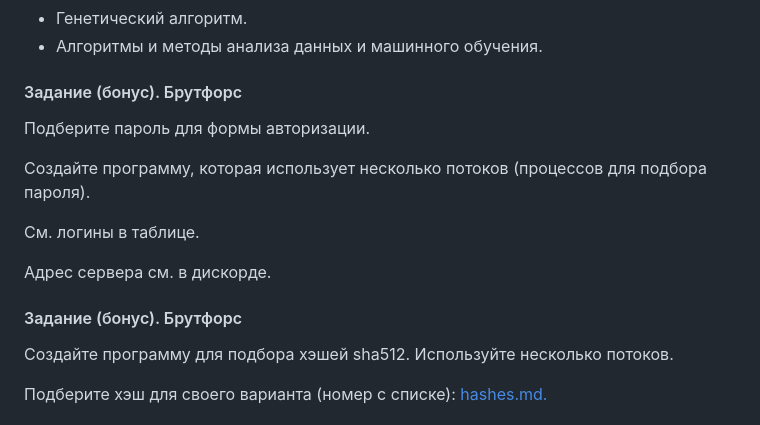
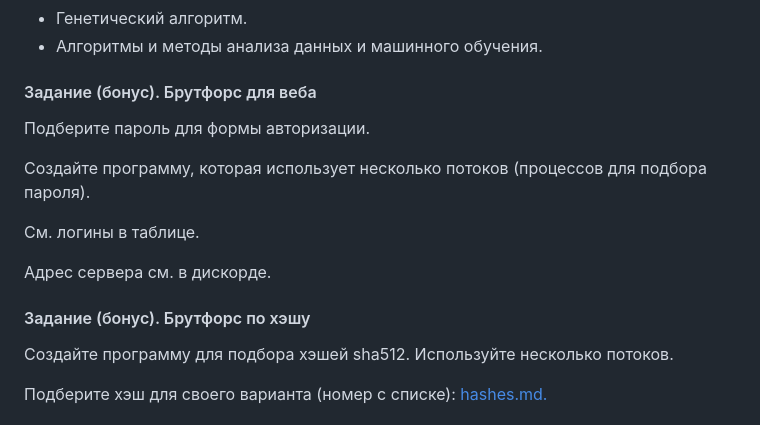
Before and after one commit to ivtipm/ProcessCalculus, a Markdown page: plans/2023/plan.md, the part around the change. GitHub-like rendering.

```diff
--- a/plans/2023/plan.md
+++ b/plans/2023/plan.md
@@ -33,7 +33,7 @@
 - Алгоритмы и методы анализа данных и машинного обучения.
 
 
-#### Задание (бонус). Брутфорс
+#### Задание (бонус). Брутфорс для веба
 Подберите пароль для формы авторизации.
 
 Создайте программу, которая использует несколько потоков (процессов для подбора пароля).
@@ -42,7 +42,7 @@
 
 Адрес сервера см. в дискорде.
 
-#### Задание (бонус). Брутфорс
+#### Задание (бонус). Брутфорс по хэшу
 Создайте программу для подбора хэшей sha512.
 Используйте несколько потоков.
 
```
